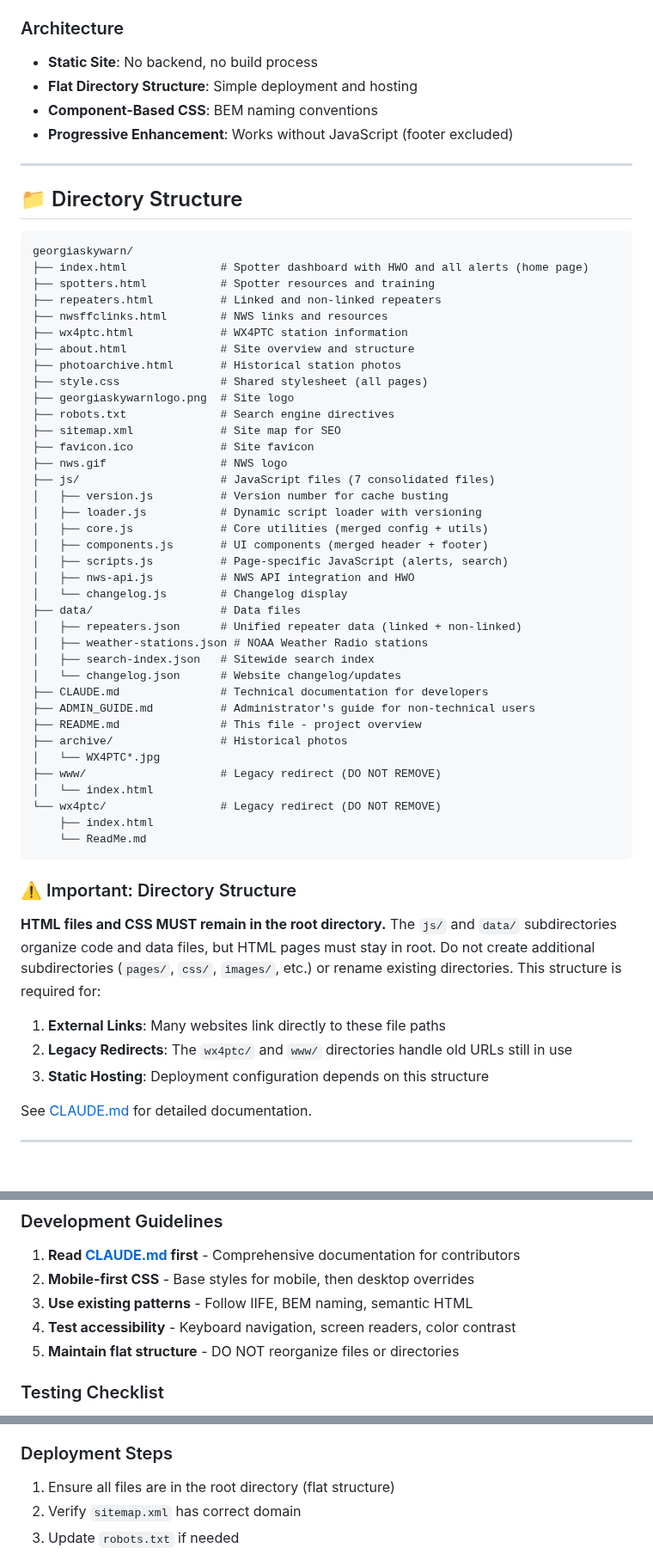
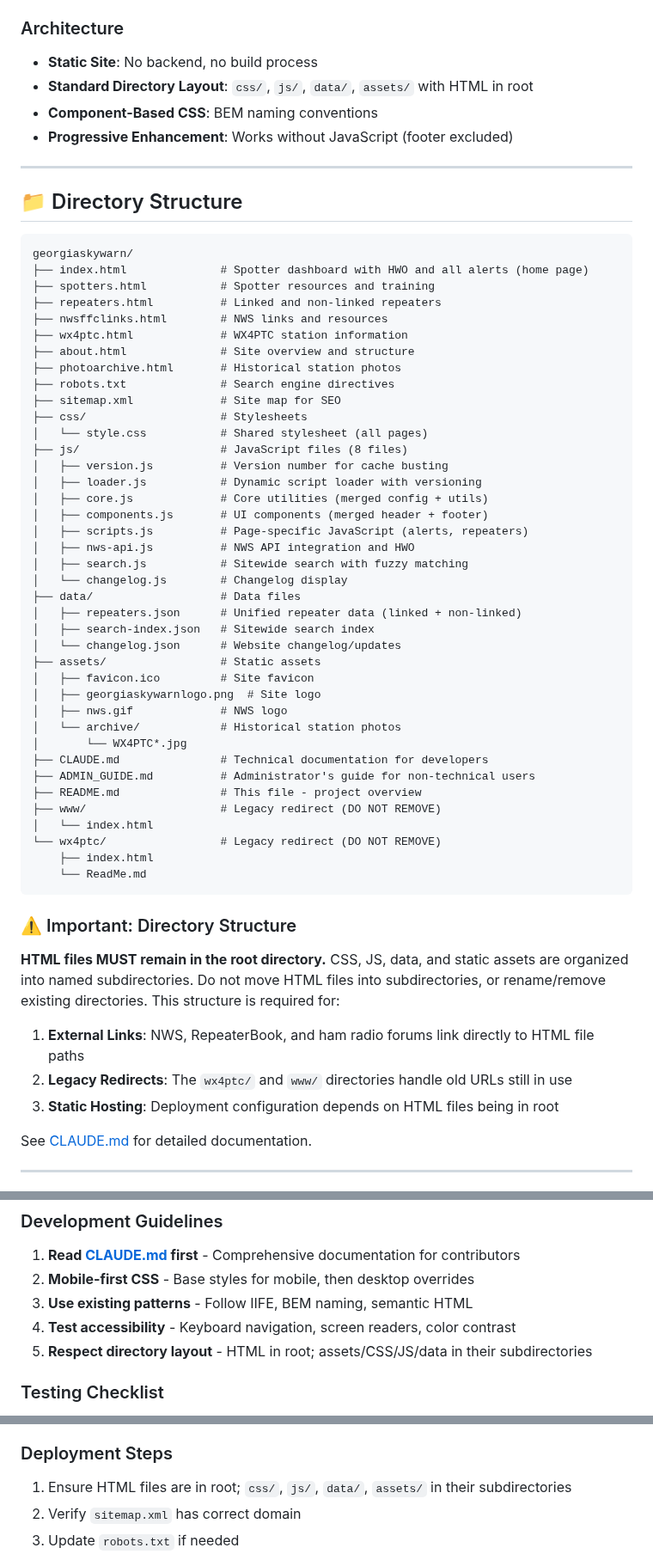
Before and after one commit to discerningowl/georgiaskywarn, a Markdown page: README.md, 3 parts joined by grey strips. Shown at 86% size. Drawn GitHub-style.

Commit message:
docs: update README.md for new directory structure
- Update directory tree: css/style.css, assets/ (favicon, logo, nws.gif,
  archive/), removed weather-stations.json (deleted Jan 2026), added
  missing search.js, corrected JS file count (7→8)
- Update structure note: HTML in root, named subdirs for everything else
- Fix Architecture section: "flat" → standard directory layout
- Fix Deployment Steps and Development Guidelines to match new layout
- Fix Contributing "What NOT to Do" to name actual directories
- Update Last Updated date

https://claude.ai/code/session_011t3K9UFR6ms5m4qFvMyq32

```diff
--- a/README.md
+++ b/README.md
@@ -57,7 +57,7 @@ A static website providing resources for amateur radio weather spotters in North
 
 ### Architecture
 - **Static Site**: No backend, no build process
-- **Flat Directory Structure**: Simple deployment and hosting
+- **Standard Directory Layout**: `css/`, `js/`, `data/`, `assets/` with HTML in root
 - **Component-Based CSS**: BEM naming conventions
 - **Progressive Enhancement**: Works without JavaScript (footer excluded)
 
@@ -74,30 +74,32 @@ georgiaskywarn/
 ├── wx4ptc.html             # WX4PTC station information
 ├── about.html              # Site overview and structure
 ├── photoarchive.html       # Historical station photos
-├── style.css               # Shared stylesheet (all pages)
-├── georgiaskywarnlogo.png  # Site logo
 ├── robots.txt              # Search engine directives
 ├── sitemap.xml             # Site map for SEO
-├── favicon.ico             # Site favicon
-├── nws.gif                 # NWS logo
-├── js/                     # JavaScript files (7 consolidated files)
+├── css/                    # Stylesheets
+│   └── style.css           # Shared stylesheet (all pages)
+├── js/                     # JavaScript files (8 files)
 │   ├── version.js          # Version number for cache busting
 │   ├── loader.js           # Dynamic script loader with versioning
 │   ├── core.js             # Core utilities (merged config + utils)
 │   ├── components.js       # UI components (merged header + footer)
-│   ├── scripts.js          # Page-specific JavaScript (alerts, search)
+│   ├── scripts.js          # Page-specific JavaScript (alerts, repeaters)
 │   ├── nws-api.js          # NWS API integration and HWO
+│   ├── search.js           # Sitewide search with fuzzy matching
 │   └── changelog.js        # Changelog display
 ├── data/                   # Data files
 │   ├── repeaters.json      # Unified repeater data (linked + non-linked)
-│   ├── weather-stations.json # NOAA Weather Radio stations
 │   ├── search-index.json   # Sitewide search index
 │   └── changelog.json      # Website changelog/updates
+├── assets/                 # Static assets
+│   ├── favicon.ico         # Site favicon
+│   ├── georgiaskywarnlogo.png  # Site logo
+│   ├── nws.gif             # NWS logo
+│   └── archive/            # Historical station photos
+│       └── WX4PTC*.jpg
 ├── CLAUDE.md               # Technical documentation for developers
 ├── ADMIN_GUIDE.md          # Administrator's guide for non-technical users
 ├── README.md               # This file - project overview
-├── archive/                # Historical photos
-│   └── WX4PTC*.jpg
 ├── www/                    # Legacy redirect (DO NOT REMOVE)
 │   └── index.html
 └── wx4ptc/                 # Legacy redirect (DO NOT REMOVE)
@@ -107,11 +109,11 @@ georgiaskywarn/
 
 ### ⚠️ Important: Directory Structure
 
-**HTML files and CSS MUST remain in the root directory.** The `js/` and `data/` subdirectories organize code and data files, but HTML pages must stay in root. Do not create additional subdirectories (`pages/`, `css/`, `images/`, etc.) or rename existing directories. This structure is required for:
+**HTML files MUST remain in the root directory.** CSS, JS, data, and static assets are organized into named subdirectories. Do not move HTML files into subdirectories, or rename/remove existing directories. This structure is required for:
 
-1. **External Links**: Many websites link directly to these file paths
+1. **External Links**: NWS, RepeaterBook, and ham radio forums link directly to HTML file paths
 2. **Legacy Redirects**: The `wx4ptc/` and `www/` directories handle old URLs still in use
-3. **Static Hosting**: Deployment configuration depends on this structure
+3. **Static Hosting**: Deployment configuration depends on HTML files being in root
 
 See [CLAUDE.md](CLAUDE.md) for detailed documentation.
 
@@ -265,7 +267,7 @@ npx http-server -p 8000
 2. **Mobile-first CSS** - Base styles for mobile, then desktop overrides
 3. **Use existing patterns** - Follow IIFE, BEM naming, semantic HTML
 4. **Test accessibility** - Keyboard navigation, screen readers, color contrast
-5. **Maintain flat structure** - DO NOT reorganize files or directories
+5. **Respect directory layout** - HTML in root; assets/CSS/JS/data in their subdirectories
 
 ### Testing Checklist
 
@@ -296,7 +298,7 @@ This site works with any static hosting provider:
 
 ### Deployment Steps
 
-1. Ensure all files are in the root directory (flat structure)
+1. Ensure HTML files are in root; `css/`, `js/`, `data/`, `assets/` in their subdirectories
 2. Verify `sitemap.xml` has correct domain
 3. Update `robots.txt` if needed
 4. Upload all files maintaining directory structure
```
Also changed, not shown: other parts of README.md (+2 -2 lines).
